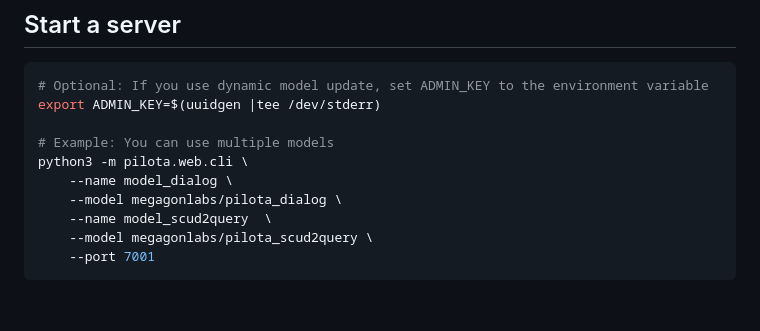
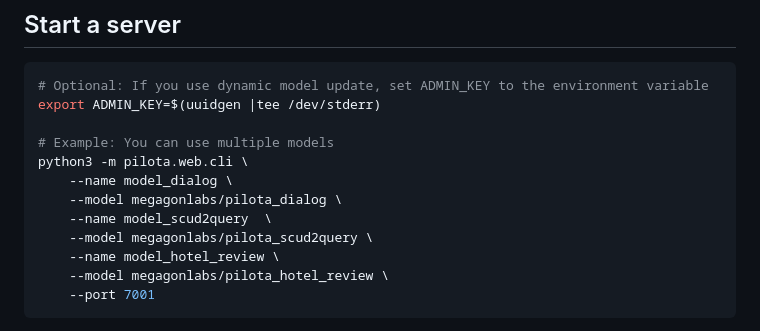
Before and after one commit to megagonlabs/pilota, a Markdown page: docs/web_api.md, the part around the change. Drawn GitHub-style; blank space fills up the shorter version.

Commit message:
Updated an example

````diff
--- a/docs/web_api.md
+++ b/docs/web_api.md
@@ -19,6 +19,8 @@ python3 -m pilota.web.cli \
     --model megagonlabs/pilota_dialog \
     --name model_scud2query  \
     --model megagonlabs/pilota_scud2query \
+    --name model_hotel_review \
+    --model megagonlabs/pilota_hotel_review \
     --port 7001
 ```
 
````
